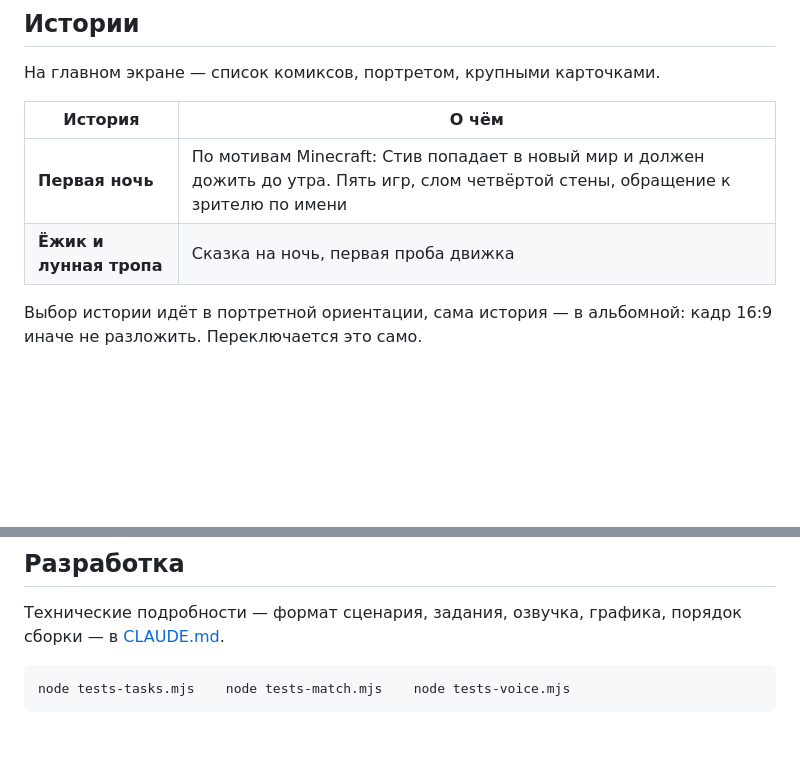
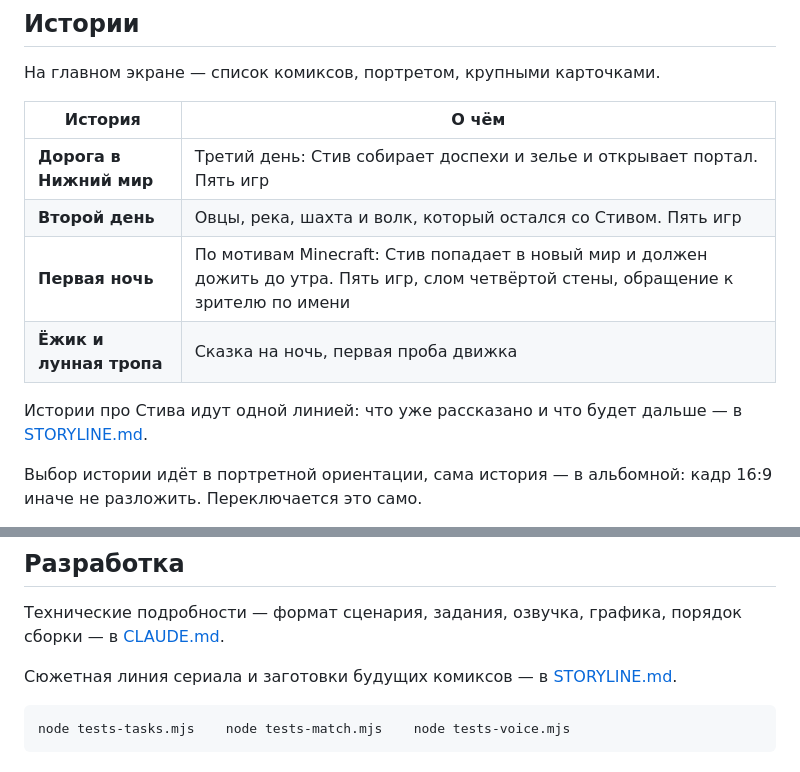
Before and after one commit to VCMacte/interactive-comic, a Markdown page: README.md, 2 parts joined by grey strips. Rendered like a GitHub page; blank space fills up the shorter version.

````diff
--- a/README.md
+++ b/README.md
@@ -45,8 +45,13 @@ node serve.js          # http://localhost:8099
 
 | История | О чём |
 | ------- | ----- |
+| **Дорога в Нижний мир** | Третий день: Стив собирает доспехи и зелье и открывает портал. Пять игр |
+| **Второй день** | Овцы, река, шахта и волк, который остался со Стивом. Пять игр |
 | **Первая ночь** | По мотивам Minecraft: Стив попадает в новый мир и должен дожить до утра. Пять игр, слом четвёртой стены, обращение к зрителю по имени |
 | **Ёжик и лунная тропа** | Сказка на ночь, первая проба движка |
+
+Истории про Стива идут одной линией: что уже рассказано и что будет
+дальше — в [STORYLINE.md](STORYLINE.md).
 
 Выбор истории идёт в портретной ориентации, сама история — в альбомной:
 кадр 16:9 иначе не разложить. Переключается это само.
@@ -87,6 +92,9 @@ node serve.js          # http://localhost:8099
 Технические подробности — формат сценария, задания, озвучка, графика,
 порядок сборки — в [CLAUDE.md](CLAUDE.md).
 
+Сюжетная линия сериала и заготовки будущих комиксов — в
+[STORYLINE.md](STORYLINE.md).
+
 ```
 node tests-tasks.mjs    node tests-match.mjs    node tests-voice.mjs
 ```
````
Also changed, not shown: CLAUDE.md (+18 -1 lines), STORYLINE.md (added, +292 -0 lines).
